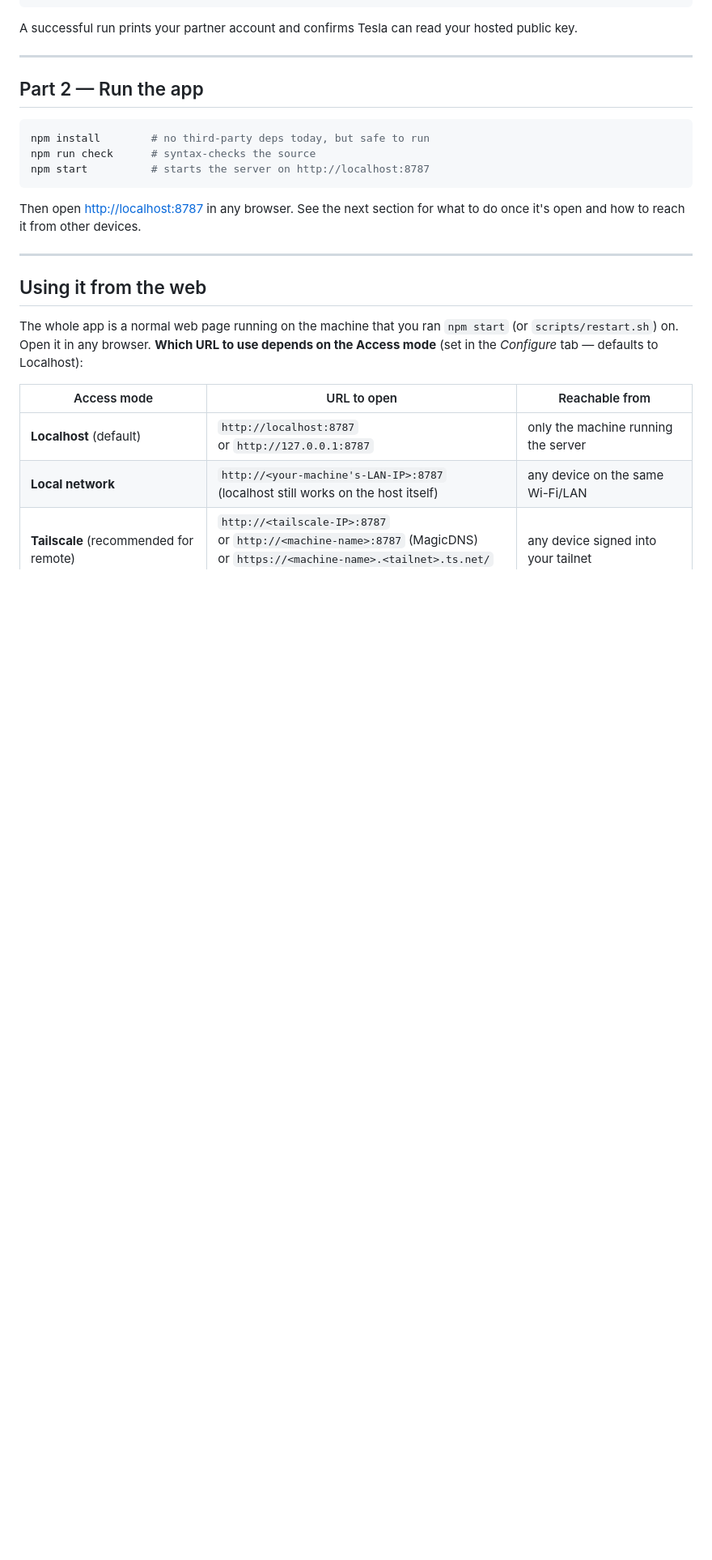
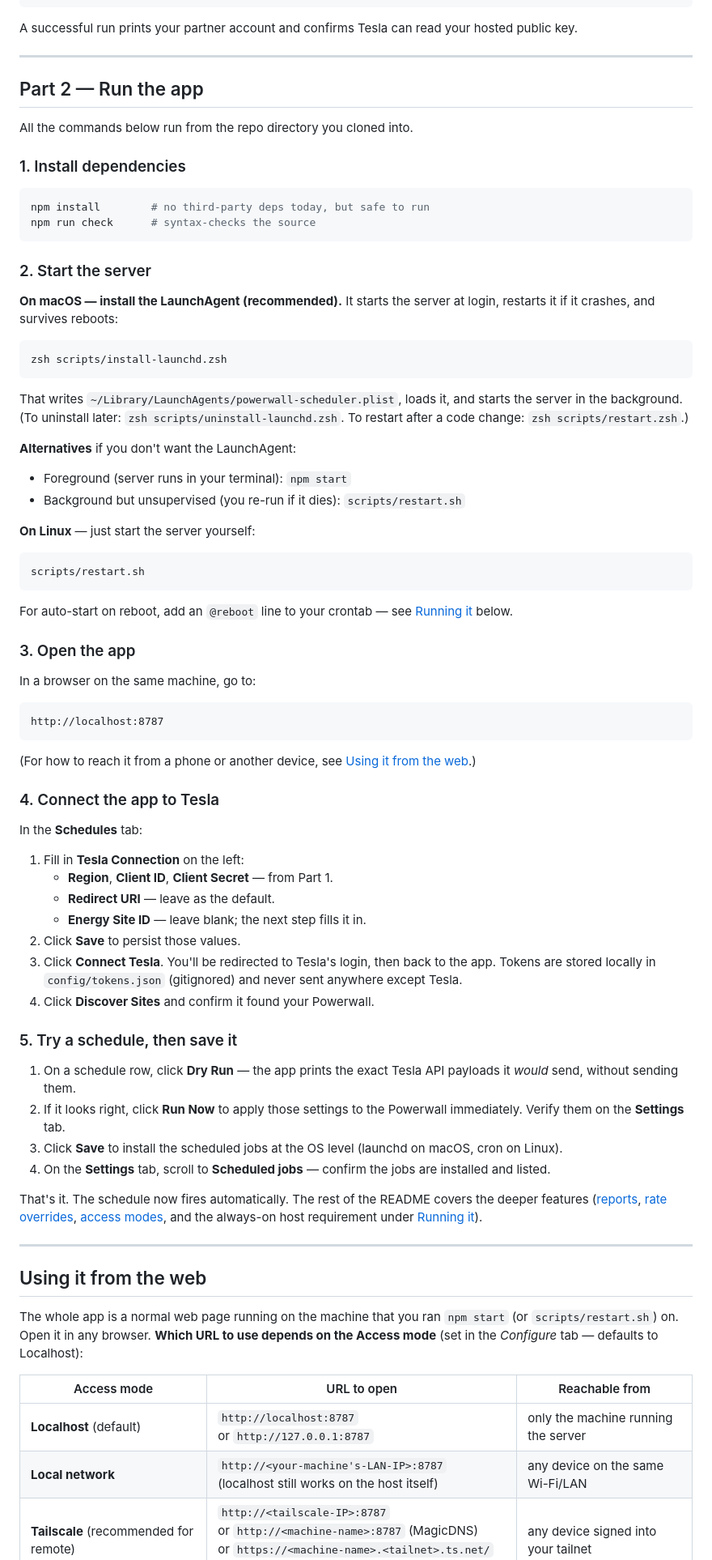
Before and after one commit to ToddHoff/Tesla-Powerwall-Scheduler, a Markdown page: README.md, the part around one of its changes. Shown at 81% size. GitHub-like rendering; blank space fills up the shorter version.

````diff
--- a/README.md
+++ b/README.md
@@ -167,14 +174,80 @@ hosted public key.
 
 ## Part 2 — Run the app
 
+All the commands below run from the repo directory you cloned into.
+
+### 1. Install dependencies
+
 ```bash
 npm install        # no third-party deps today, but safe to run
 npm run check      # syntax-checks the source
-npm start          # starts the server on http://localhost:8787
 ```
 
-Then open <http://localhost:8787> in any browser. See the next section for
-what to do once it's open and how to reach it from other devices.
+### 2. Start the server
+
+**On macOS — install the LaunchAgent (recommended).** It starts the server at
+login, restarts it if it crashes, and survives reboots:
+
+```bash
+zsh scripts/install-launchd.zsh
+```
+
+That writes `~/Library/LaunchAgents/powerwall-scheduler.plist`, loads it, and
+starts the server in the background. (To uninstall later:
+`zsh scripts/uninstall-launchd.zsh`. To restart after a code change:
+`zsh scripts/restart.zsh`.)
+
+**Alternatives** if you don't want the LaunchAgent:
+- Foreground (server runs in your terminal): `npm start`
+- Background but unsupervised (you re-run if it dies): `scripts/restart.sh`
+
+**On Linux** — just start the server yourself:
+```bash
+scripts/restart.sh
+```
+For auto-start on reboot, add an `@reboot` line to your crontab — see
+[Running it](#running-it) below.
+
+### 3. Open the app
+
+In a browser on the same machine, go to:
+
+```
+http://localhost:8787
+```
+
+(For how to reach it from a phone or another device, see
+[Using it from the web](#using-it-from-the-web).)
+
+### 4. Connect the app to Tesla
+
+In the **Schedules** tab:
+
+1. Fill in **Tesla Connection** on the left:
+   - **Region**, **Client ID**, **Client Secret** — from Part 1.
+   - **Redirect URI** — leave as the default.
+   - **Energy Site ID** — leave blank; the next step fills it in.
+2. Click **Save** to persist those values.
+3. Click **Connect Tesla**. You'll be redirected to Tesla's login, then back to
+   the app. Tokens are stored locally in `config/tokens.json` (gitignored) and
+   never sent anywhere except Tesla.
+4. Click **Discover Sites** and confirm it found your Powerwall.
+
+### 5. Try a schedule, then save it
+
+1. On a schedule row, click **Dry Run** — the app prints the exact Tesla API
+   payloads it *would* send, without sending them.
+2. If it looks right, click **Run Now** to apply those settings to the
+   Powerwall immediately. Verify them on the **Settings** tab.
+3. Click **Save** to install the scheduled jobs at the OS level (launchd on
+   macOS, cron on Linux).
+4. On the **Settings** tab, scroll to **Scheduled jobs** — confirm the jobs
+   are installed and listed.
+
+That's it. The schedule now fires automatically. The rest of the README
+covers the deeper features ([reports](#reports), [rate overrides](#rate-plan-settings--rates),
+[access modes](#network-access-configure-tab), and the always-on host
+requirement under [Running it](#running-it)).
 
 ---
 
````
Also changed, not shown: other parts of README.md (+16 -24 lines).
